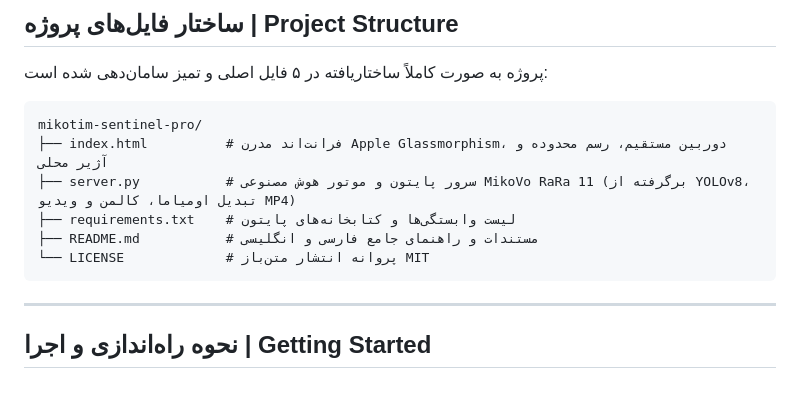
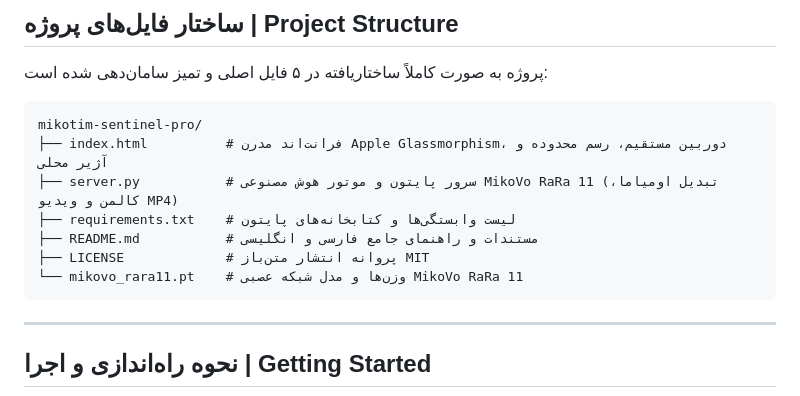
Before and after one commit to MikailArdeshirLarijani/mikotim-sentinel-pro, a Markdown page: README.md, the part around the change. Drawn GitHub-style.

Commit message:
feat(engine): rename model weights to mikovo_rara11.pt in README.md

````diff
--- a/README.md
+++ b/README.md
@@ -52,10 +52,11 @@
 ```text
 mikotim-sentinel-pro/
 ├── index.html          # فرانت‌اند مدرن Apple Glassmorphism، دوربین مستقیم، رسم محدوده و آژیر محلی
-├── server.py           # سرور پایتون و موتور هوش مصنوعی MikoVo RaRa 11 (برگرفته از YOLOv8، تبدیل اومیاما، کالمن و ویدیو MP4)
+├── server.py           # سرور پایتون و موتور هوش مصنوعی MikoVo RaRa 11 (تبدیل اومیاما، کالمن و ویدیو MP4)
 ├── requirements.txt    # لیست وابستگی‌ها و کتابخانه‌های پایتون
 ├── README.md           # مستندات و راهنمای جامع فارسی و انگلیسی
-└── LICENSE             # پروانه انتشار متن‌باز MIT
+├── LICENSE             # پروانه انتشار متن‌باز MIT
+└── mikovo_rara11.pt    # وزن‌ها و مدل شبکه عصبی MikoVo RaRa 11
 ```
 
 ---
````
